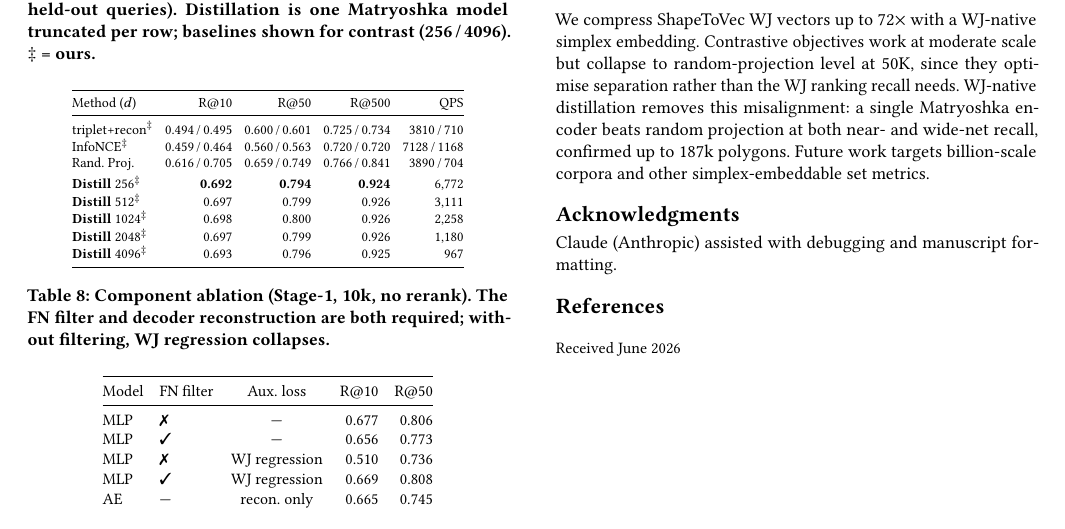
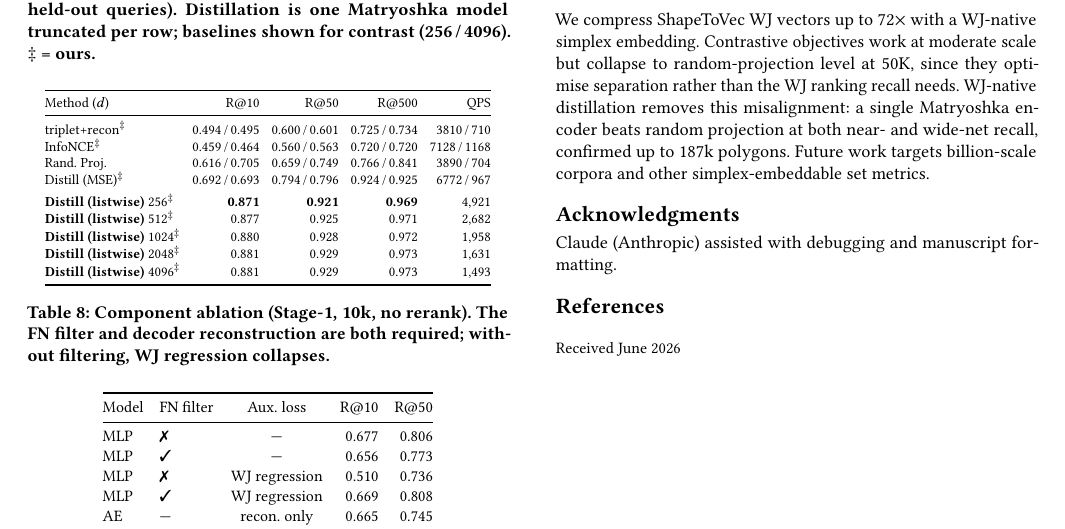
Before and after one commit to ruban-ai/polygon-ann-ml-embeddings, a LaTeX paper (term_project/SigSpatial/full_paper/sigconf.tex): part of page 6 of 6, cut so that both start at the same text. Compiled offline with pdfLaTeX.

Commit message:
auto: sigconf.tex

```diff
--- a/term_project/SigSpatial/full_paper/sigconf.tex
+++ b/term_project/SigSpatial/full_paper/sigconf.tex
@@ -629,12 +630,13 @@ Method ($d$) & R@10 & R@50 & R@500 & QPS \\
 triplet+recon$^\ddagger$ & 0.494\,/\,0.495 & 0.600\,/\,0.601 & 0.725\,/\,0.734 & 3810\,/\,710 \\
 InfoNCE$^\ddagger$       & 0.459\,/\,0.464 & 0.560\,/\,0.563 & 0.720\,/\,0.720 & 7128\,/\,1168 \\
 Rand.\ Proj.             & 0.616\,/\,0.705 & 0.659\,/\,0.749 & 0.766\,/\,0.841 & 3890\,/\,704 \\
+Distill (MSE)$^\ddagger$ & 0.692\,/\,0.693 & 0.794\,/\,0.796 & 0.924\,/\,0.925 & 6772\,/\,967 \\
 \addlinespace[2pt]
-\textbf{Distill} 256$^\ddagger$ & \textbf{0.692} & \textbf{0.794} & \textbf{0.924} & 6{,}772 \\
-\textbf{Distill} 512$^\ddagger$ & 0.697 & 0.799 & 0.926 & 3{,}111 \\
-\textbf{Distill} 1024$^\ddagger$ & 0.698 & 0.800 & 0.926 & 2{,}258 \\
-\textbf{Distill} 2048$^\ddagger$ & 0.697 & 0.799 & 0.926 & 1{,}180 \\
-\textbf{Distill} 4096$^\ddagger$ & 0.693 & 0.796 & 0.925 & 967 \\
+\textbf{Distill (listwise)} 256$^\ddagger$ & \textbf{0.871} & \textbf{0.921} & \textbf{0.969} & 4{,}921 \\
+\textbf{Distill (listwise)} 512$^\ddagger$ & 0.877 & 0.925 & 0.971 & 2{,}682 \\
+\textbf{Distill (listwise)} 1024$^\ddagger$ & 0.880 & 0.928 & 0.972 & 1{,}958 \\
+\textbf{Distill (listwise)} 2048$^\ddagger$ & 0.881 & 0.929 & 0.973 & 1{,}631 \\
+\textbf{Distill (listwise)} 4096$^\ddagger$ & 0.881 & 0.929 & 0.973 & 1{,}493 \\
 \bottomrule
 \end{tabular}
 \end{table}
```
Also changed, not shown: term_project/SigSpatial/full_paper/sigconf.tex (15 more changed lines).
